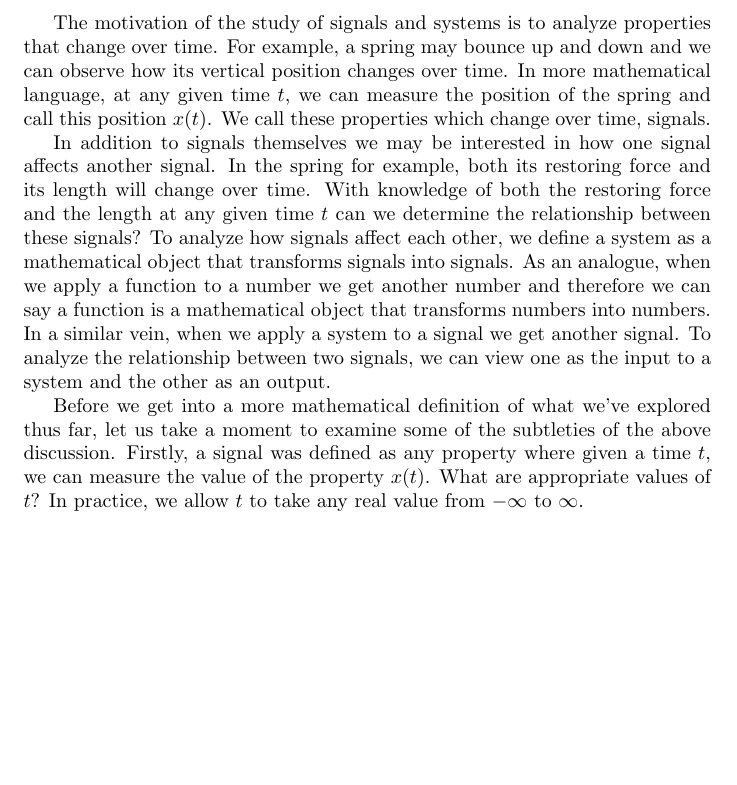
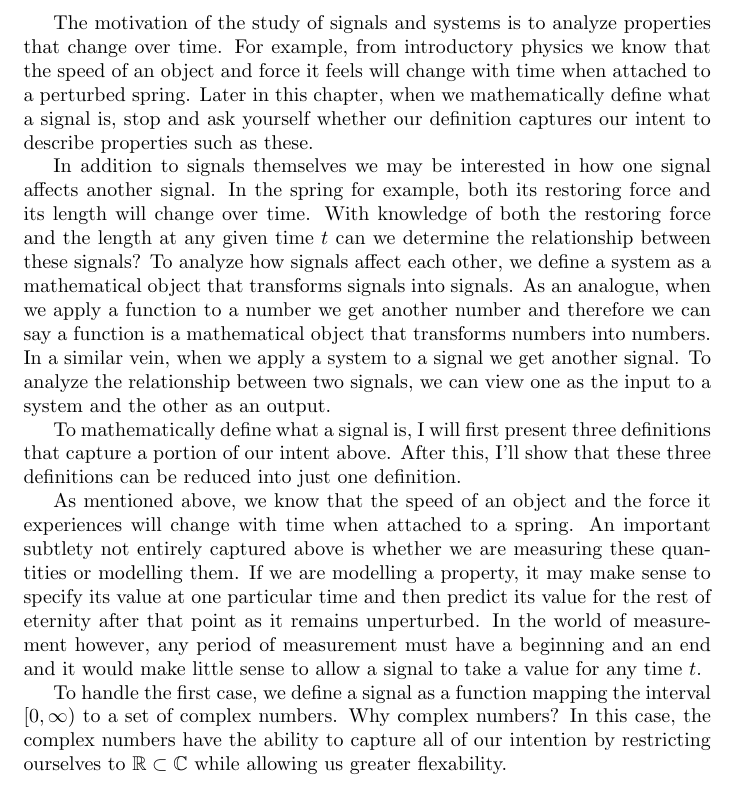
Before and after one commit to doms3/signals-systems, a LaTeX document (chapters/2-signals/source.tex): part of the page, cut so that both start at the same text, the shorter picture padded with empty space. Compiled offline with pdfLaTeX.

Commit message:
Changed signals chapter

```diff
--- a/chapters/2-signals/source.tex
+++ b/chapters/2-signals/source.tex
@@ -1,10 +1,12 @@
 \documentclass{article}
+
+\usepackage{amsmath}
+\usepackage{amsfonts}
 
 \begin{document}
 The motivation of the study of signals and systems is to analyze properties that change over time.
-For example, a spring may bounce up and down and we can observe how its vertical position changes over time.
-In more mathematical language, at any given time $t$, we can measure the position of the spring and call this position $x(t)$.
-We call these properties which change over time, signals.
+For example, from introductory physics we know that the speed of an object and force it feels will change with time when attached to a perturbed spring.
+Later in this chapter, when we mathematically define what a signal is, stop and ask yourself whether our definition captures our intent to describe properties such as these.
 
 In addition to signals themselves we may be interested in how one signal affects another signal.
 In the spring for example, both its restoring force and its length will change over time.
@@ -14,8 +16,16 @@ As an analogue, when we apply a function to a number we get another number and t
 In a similar vein, when we apply a system to a signal we get another signal.
 To analyze the relationship between two signals, we can view one as the input to a system and the other as an output.
 
-Before we get into a more mathematical definition of what we've explored thus far, let us take a moment to examine some of the subtleties of the above discussion.
-Firstly, a signal was defined as any property where given a time $t$, we can measure the value of the property $x(t)$.
-What are appropriate values of $t$?
-In practice, we allow $t$ to take any real value from $-\infty$ to $\infty$.
+To mathematically define what a signal is, I will first present three definitions that capture a portion of our intent above.
+After this, I'll show that these three definitions can be reduced into just one definition.
+
+As mentioned above, we know that the speed of an object and the force it experiences will change with time when attached to a spring.
+An important subtlety not entirely captured above is whether we are measuring these quantities or modelling them.
+If we are modelling a property, it may make sense to specify its value at one particular time and then predict its value for the rest of eternity after that point as it remains unperturbed.
+In the world of measurement however, any period of measurement must have a beginning and an end and it would make little sense to allow a signal to take a value for any time $t$.
+
+To handle the first case, we define a signal as a function mapping the interval $[0,\infty)$ to a set of complex numbers.
+Why complex numbers?
+In this case, the complex numbers have the ability to capture all of our intention by restricting ourselves to $\mathbb{R} \subset \mathbb{C}$ while allowing us greater flexability.
+
 \end{document}
```
